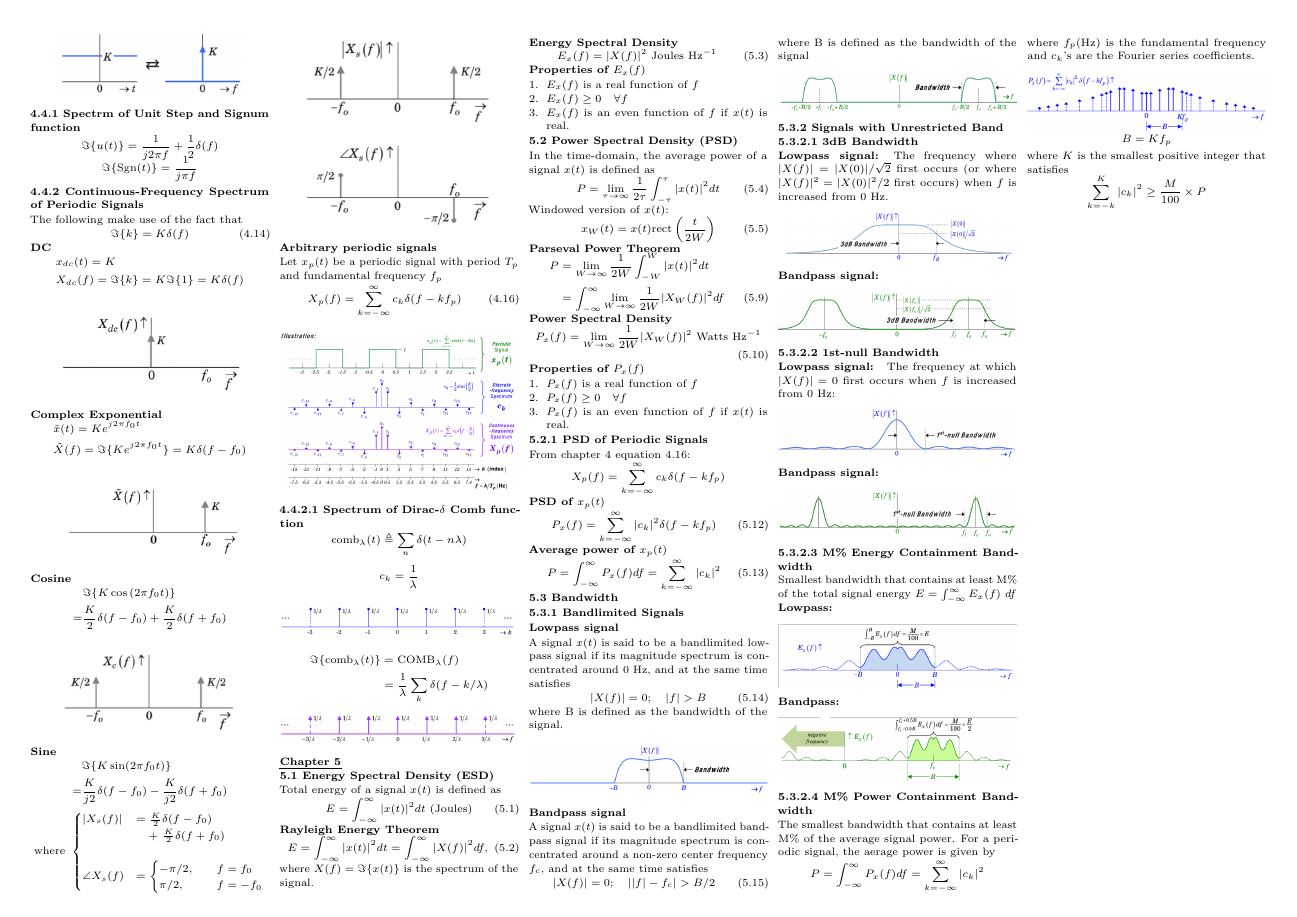
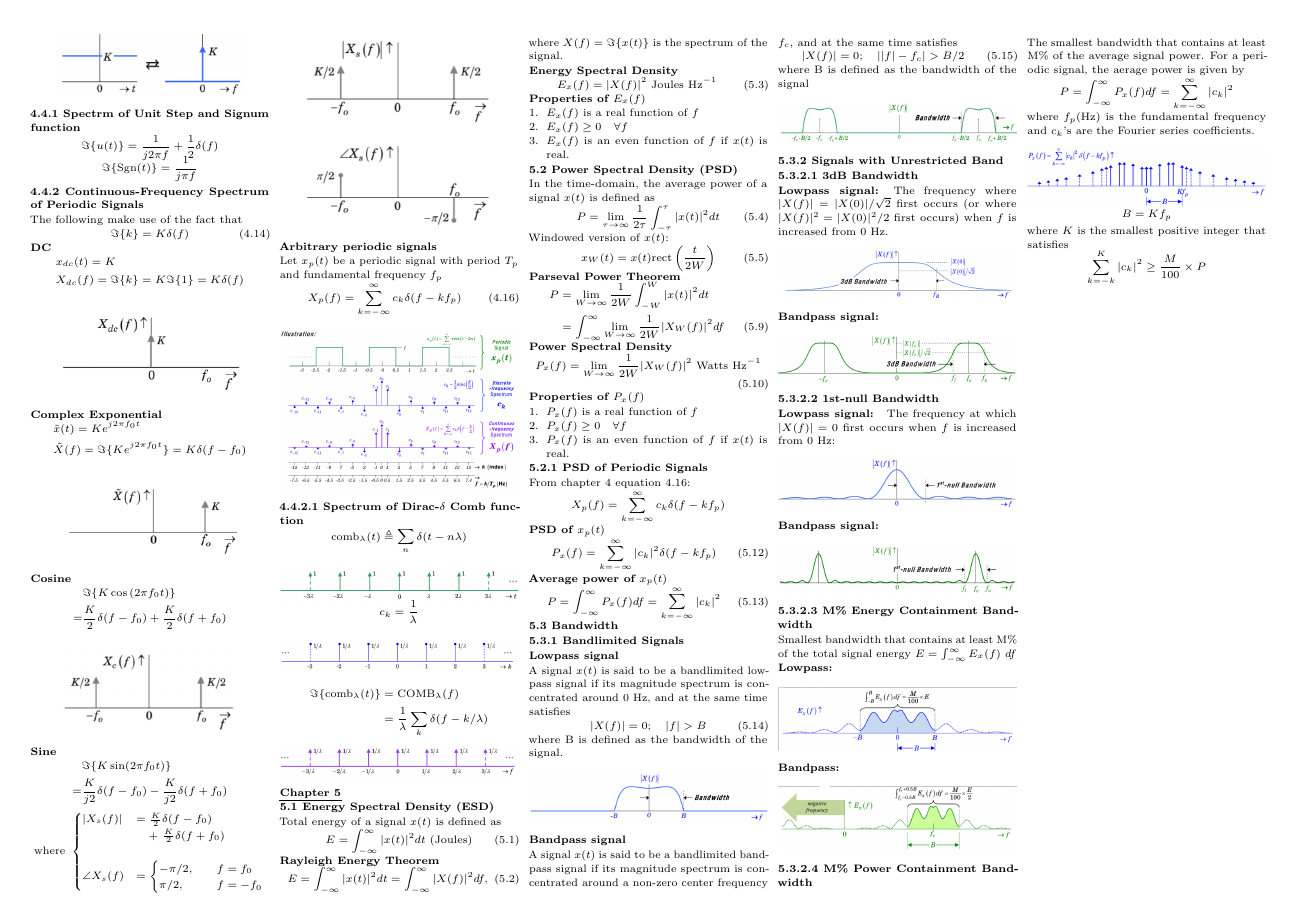
Before and after one commit to wx-03/CG2023-cheatsheet, a LaTeX document (CG2023_cheatsheet.tex): page 2 of 2. Compiled offline with pdfLaTeX.

Commit message:
Add delta comb func ss

```diff
--- a/CG2023_cheatsheet.tex
+++ b/CG2023_cheatsheet.tex
@@ -497,7 +497,12 @@
     \[
         \text{comb}_\lambda(t) \triangleq \sum_n\delta(t-n\lambda)
     \]
-    \newline
+
+    \begin{Figure}
+        \centering
+        \includegraphics[width=\linewidth]{images/comb.png}
+    \end{Figure}
+
     \[
         c_k=\frac{1}{\lambda}
     \]
```
Also changed, not shown: CG2023_cheatsheet.pdf, images/comb.png (added).
